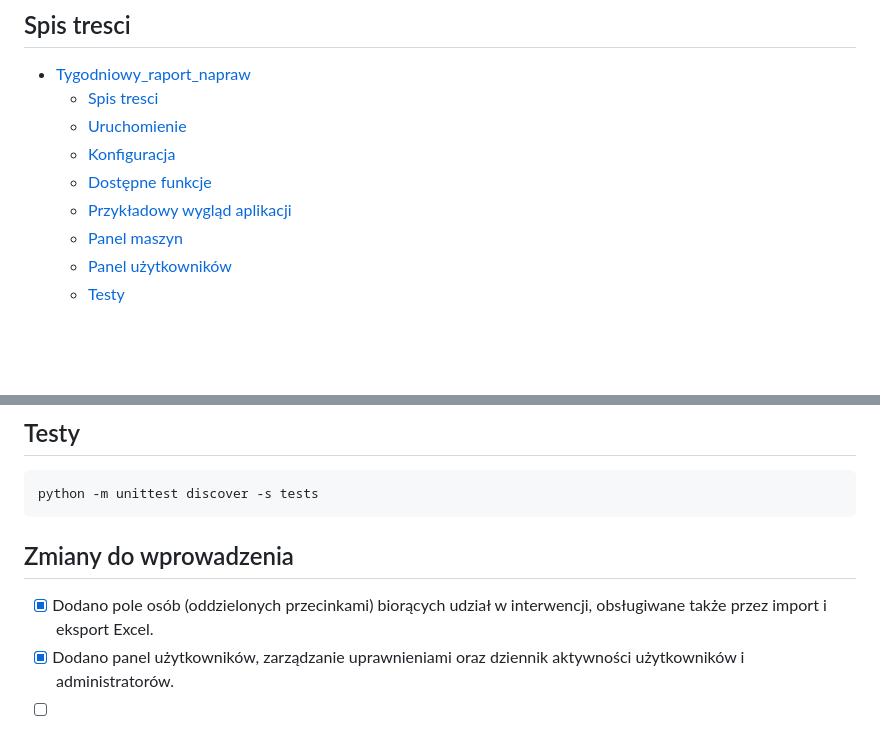
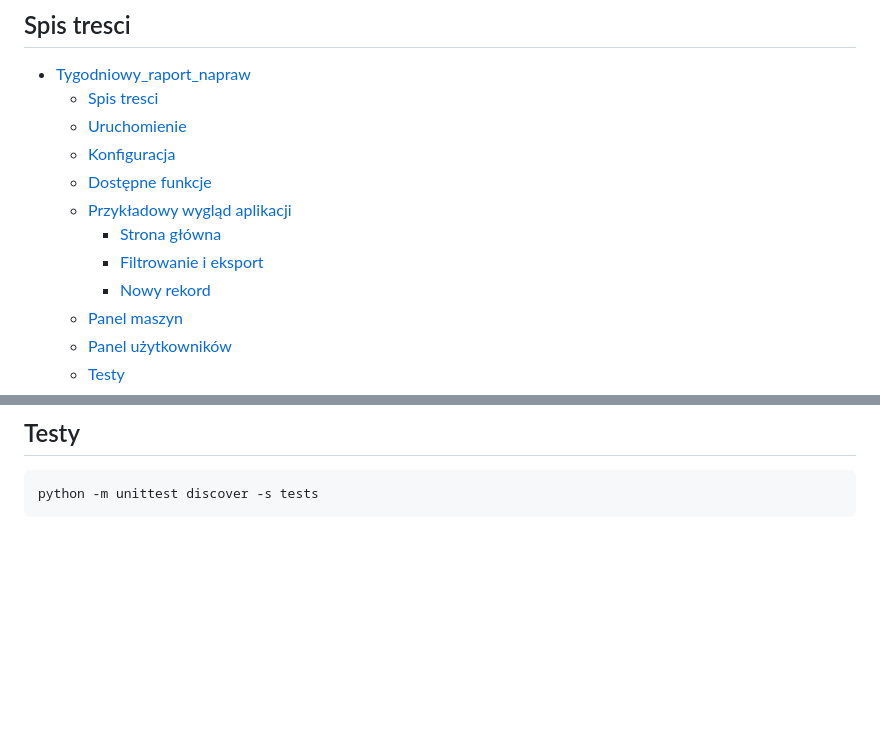
Before and after one commit to truecapehorn/Tygodniowy-raport-zdarzen, a Markdown page: README.md, 2 parts joined by grey strips. GitHub-like rendering; blank space fills up the shorter version.

````diff
--- a/README.md
+++ b/README.md
@@ -10,6 +10,9 @@ Przeglądarkowa aplikacja Flask do prowadzenia tygodniowego raportu napraw dla d
   - [Konfiguracja](#konfiguracja)
   - [Dostępne funkcje](#dostępne-funkcje)
   - [Przykładowy wygląd aplikacji](#przykładowy-wygląd-aplikacji)
+    - [Strona główna](#strona-główna)
+    - [Filtrowanie i eksport](#filtrowanie-i-eksport)
+    - [Nowy rekord](#nowy-rekord)
   - [Panel maszyn](#panel-maszyn)
   - [Panel użytkowników](#panel-użytkowników)
   - [Testy](#testy)
@@ -129,9 +140,3 @@ Administrator ma pełne uprawnienia niezależnie od ustawień poszczególnych p
 ```bash
 python -m unittest discover -s tests
 ```
-
-## Zmiany do wprowadzenia
-
-- [x] Dodano pole osób (oddzielonych przecinkami) biorących udział w interwencji, obsługiwane także przez import i eksport Excel.
-- [x] Dodano panel użytkowników, zarządzanie uprawnieniami oraz dziennik aktywności użytkowników i administratorów.
-- [ ]
````
Also changed, not shown: other parts of README.md (+8 -0 lines), docs/screenshots/nowy-rekord.PNG (added), docs/screenshots/panel-maszyn.PNG (added), docs/screenshots/uzytkownicy.PNG (added).
